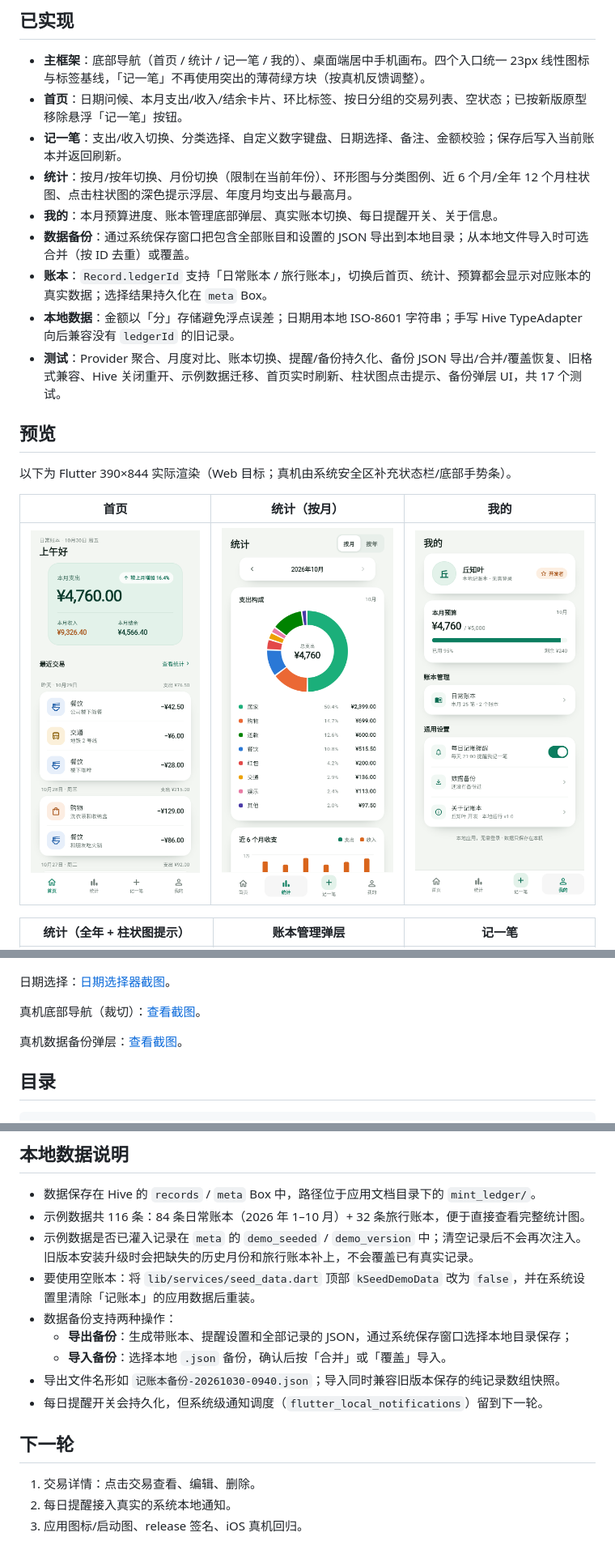
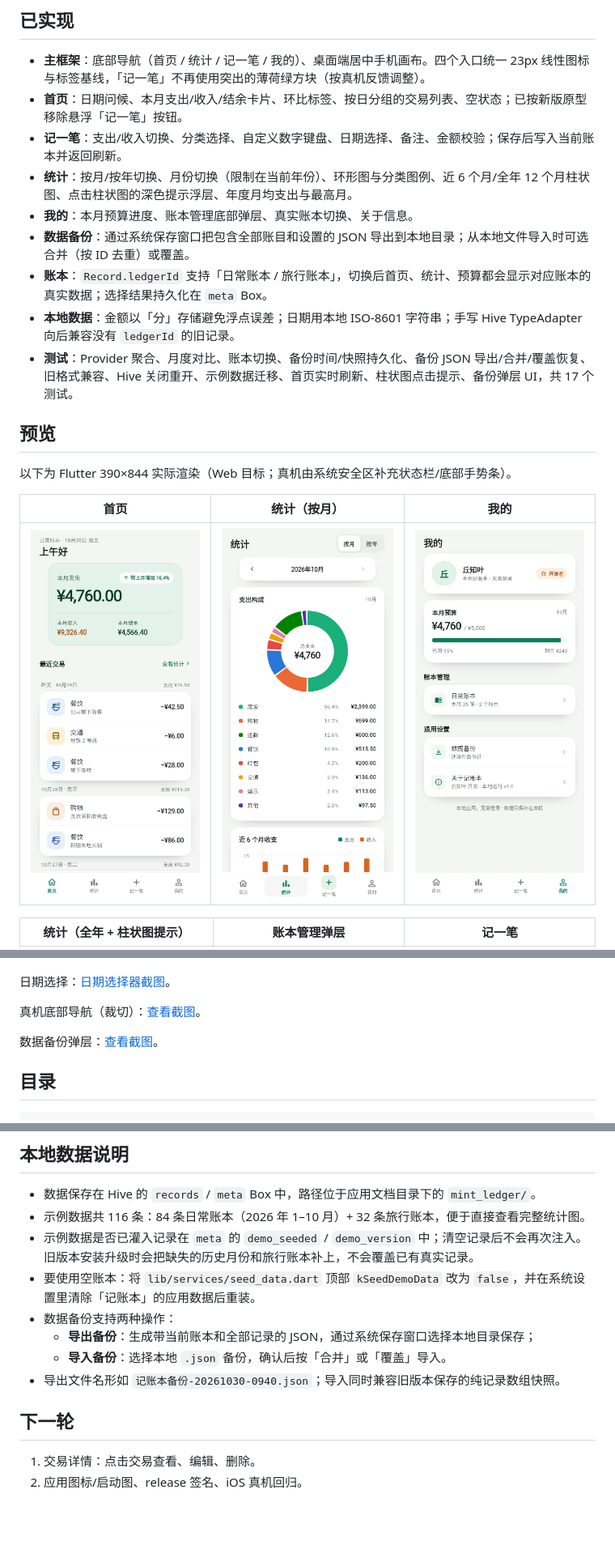
Before and after one commit to qiuzhiyei/entry-flow, a Markdown page: README.md, 3 parts joined by grey strips. Shown at 81% size. Drawn GitHub-style; pictures changed too: docs/screenshots/profile.png; blank space fills up the shorter version.

Commit message:
Remove the daily reminder setting
Drop the reminder row, switch, persisted flag, and backup field; keep old backup files importable by ignoring the unused key.

```diff
--- a/README.md
+++ b/README.md
@@ -18,11 +18,11 @@
 - **首页**：日期问候、本月支出/收入/结余卡片、环比标签、按日分组的交易列表、空状态；已按新版原型移除悬浮「记一笔」按钮。
 - **记一笔**：支出/收入切换、分类选择、自定义数字键盘、日期选择、备注、金额校验；保存后写入当前账本并返回刷新。
 - **统计**：按月/按年切换、月份切换（限制在当前年份）、环形图与分类图例、近 6 个月/全年 12 个月柱状图、点击柱状图的深色提示浮层、年度月均支出与最高月。
-- **我的**：本月预算进度、账本管理底部弹层、真实账本切换、每日提醒开关、关于信息。
+- **我的**：本月预算进度、账本管理底部弹层、真实账本切换、关于信息。
 - **数据备份**：通过系统保存窗口把包含全部账目和设置的 JSON 导出到本地目录；从本地文件导入时可选合并（按 ID 去重）或覆盖。
 - **账本**：`Record.ledgerId` 支持「日常账本 / 旅行账本」，切换后首页、统计、预算都会显示对应账本的真实数据；选择结果持久化在 `meta` Box。
 - **本地数据**：金额以「分」存储避免浮点误差；日期用本地 ISO-8601 字符串；手写 Hive TypeAdapter 向后兼容没有 `ledgerId` 的旧记录。
-- **测试**：Provider 聚合、月度对比、账本切换、提醒/备份持久化、备份 JSON 导出/合并/覆盖恢复、旧格式兼容、Hive 关闭重开、示例数据迁移、首页实时刷新、柱状图点击提示、备份弹层 UI，共 17 个测试。
+- **测试**：Provider 聚合、月度对比、账本切换、备份时间/快照持久化、备份 JSON 导出/合并/覆盖恢复、旧格式兼容、Hive 关闭重开、示例数据迁移、首页实时刷新、柱状图点击提示、备份弹层 UI，共 17 个测试。
 
 ## 预览
 
@@ -40,7 +40,7 @@
 
 真机底部导航（裁切）：[查看截图](docs/screenshots/phone-nav.png)。
 
-真机数据备份弹层：[查看截图](docs/screenshots/backup-sheet.png)。
+数据备份弹层：[查看截图](docs/screenshots/backup-sheet.png)。
 
 ## 目录
 
@@ -112,13 +112,11 @@ adb install -r build\app\outputs\flutter-apk\app-release.apk
 - 示例数据是否已灌入记录在 `meta` 的 `demo_seeded` / `demo_version` 中；清空记录后不会再次注入。旧版本安装升级时会把缺失的历史月份和旅行账本补上，不会覆盖已有真实记录。
 - 要使用空账本：将 `lib/services/seed_data.dart` 顶部 `kSeedDemoData` 改为 `false`，并在系统设置里清除「记账本」的应用数据后重装。
 - 数据备份支持两种操作：
-  - **导出备份**：生成带账本、提醒设置和全部记录的 JSON，通过系统保存窗口选择本地目录保存；
+  - **导出备份**：生成带当前账本和全部记录的 JSON，通过系统保存窗口选择本地目录保存；
   - **导入备份**：选择本地 `.json` 备份，确认后按「合并」或「覆盖」导入。
 - 导出文件名形如 `记账本备份-20261030-0940.json`；导入同时兼容旧版本保存的纯记录数组快照。
-- 每日提醒开关会持久化，但系统级通知调度（`flutter_local_notifications`）留到下一轮。
 
 ## 下一轮
 
 1. 交易详情：点击交易查看、编辑、删除。
-2. 每日提醒接入真实的系统本地通知。
-3. 应用图标/启动图、release 签名、iOS 真机回归。
+2. 应用图标/启动图、release 签名、iOS 真机回归。
```
Also changed, not shown: docs/screenshots/backup-sheet.png, 3 other files.
